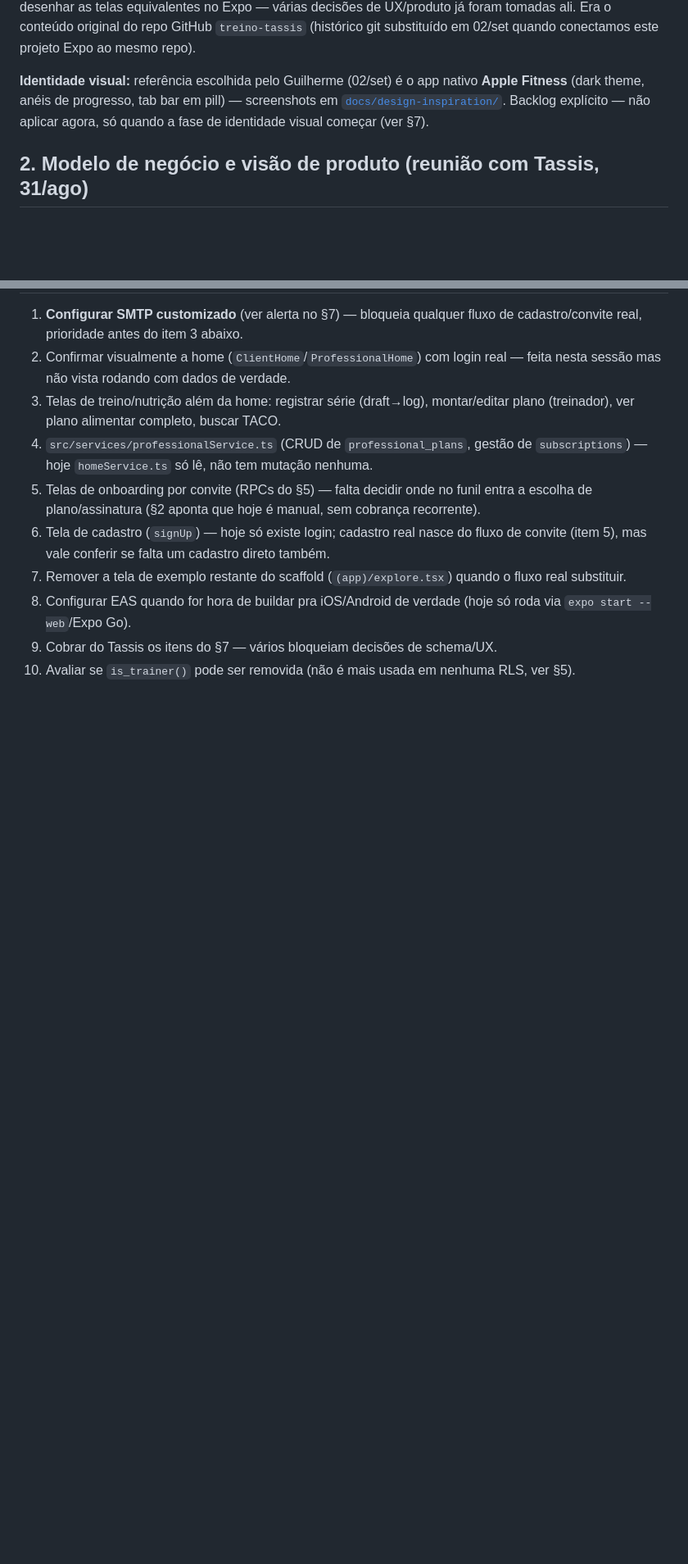
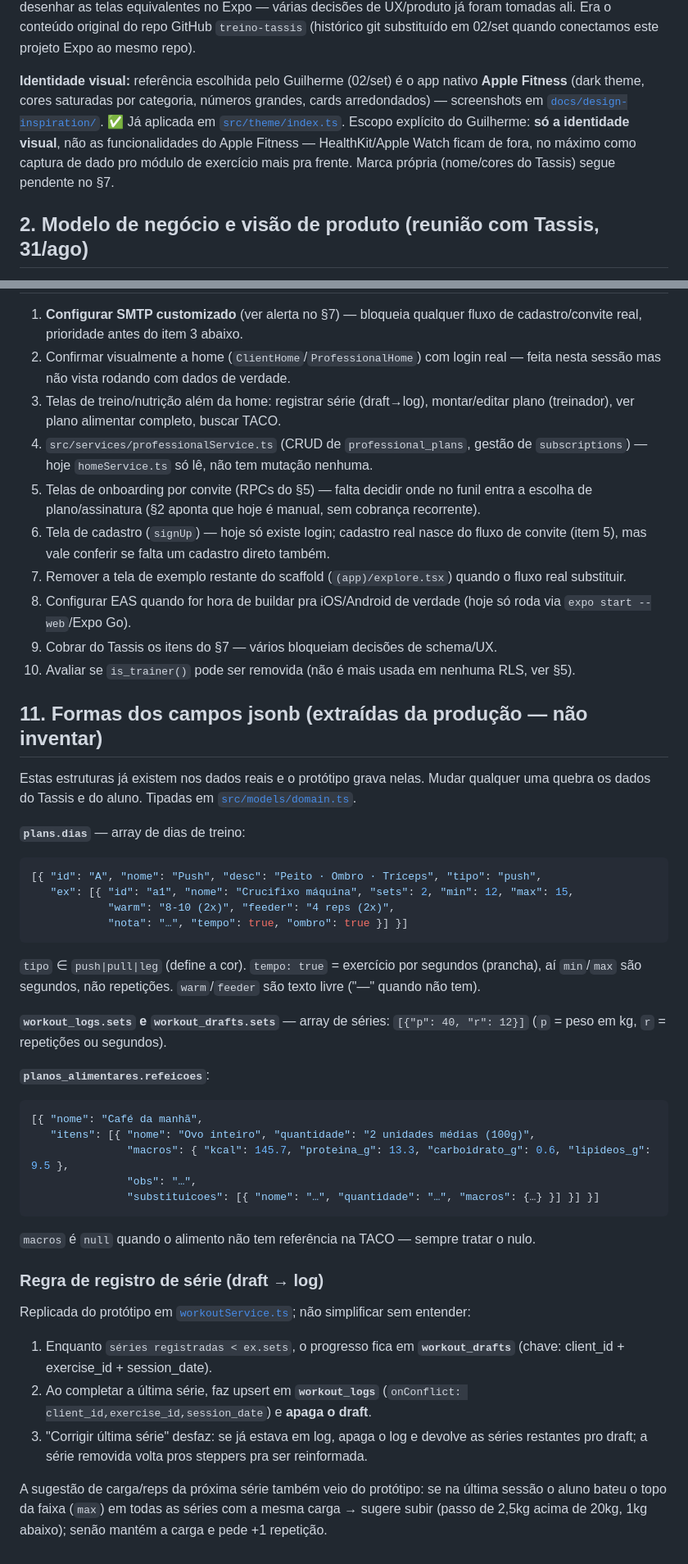
Before and after one commit to guipasquetti/treino-tassis, a Markdown page: HANDOFF.md, 2 parts joined by grey strips. Shown at 82% size. Rendered like a GitHub page; blank space fills up the shorter version.

````diff
--- a/HANDOFF.md
+++ b/HANDOFF.md
@@ -45,9 +45,12 @@ tomadas ali. Era o conteúdo original do repo GitHub `treino-tassis` (histórico
 substituído em 02/set quando conectamos este projeto Expo ao mesmo repo).
 
 **Identidade visual:** referência escolhida pelo Guilherme (02/set) é o app nativo
-**Apple Fitness** (dark theme, anéis de progresso, tab bar em pill) — screenshots em
-[`docs/design-inspiration/`](docs/design-inspiration/). Backlog explícito — não aplicar
-agora, só quando a fase de identidade visual começar (ver §7).
+**Apple Fitness** (dark theme, cores saturadas por categoria, números grandes, cards
+arredondados) — screenshots em [`docs/design-inspiration/`](docs/design-inspiration/).
+✅ Já aplicada em [`src/theme/index.ts`](src/theme/index.ts). Escopo explícito do
+Guilherme: **só a identidade visual**, não as funcionalidades do Apple Fitness —
+HealthKit/Apple Watch ficam de fora, no máximo como captura de dado pro módulo de
+exercício mais pra frente. Marca própria (nome/cores do Tassis) segue pendente no §7.
 
 ## 2. Modelo de negócio e visão de produto (reunião com Tassis, 31/ago)
 
@@ -273,3 +311,46 @@ Tabela abaixo é por par paciente↔profissional (já reflete o modelo N:N do §
    via `expo start --web`/Expo Go).
 9. Cobrar do Tassis os itens do §7 — vários bloqueiam decisões de schema/UX.
 10. Avaliar se `is_trainer()` pode ser removida (não é mais usada em nenhuma RLS, ver §5).
+
+## 11. Formas dos campos jsonb (extraídas da produção — não inventar)
+
+Estas estruturas já existem nos dados reais e o protótipo grava nelas. Mudar qualquer uma
+quebra os dados do Tassis e do aluno. Tipadas em [`src/models/domain.ts`](src/models/domain.ts).
+
+**`plans.dias`** — array de dias de treino:
+```jsonc
+[{ "id": "A", "nome": "Push", "desc": "Peito · Ombro · Tríceps", "tipo": "push",
+   "ex": [{ "id": "a1", "nome": "Crucifixo máquina", "sets": 2, "min": 12, "max": 15,
+            "warm": "8-10 (2x)", "feeder": "4 reps (2x)",
+            "nota": "…", "tempo": true, "ombro": true }] }]
+```
+`tipo` ∈ `push|pull|leg` (define a cor). `tempo: true` = exercício por segundos (prancha),
+aí `min`/`max` são segundos, não repetições. `warm`/`feeder` são texto livre ("—" quando não tem).
+
+**`workout_logs.sets` e `workout_drafts.sets`** — array de séries: `[{"p": 40, "r": 12}]`
+(`p` = peso em kg, `r` = repetições ou segundos).
+
+**`planos_alimentares.refeicoes`**:
+```jsonc
+[{ "nome": "Café da manhã",
+   "itens": [{ "nome": "Ovo inteiro", "quantidade": "2 unidades médias (100g)",
+               "macros": { "kcal": 145.7, "proteina_g": 13.3, "carboidrato_g": 0.6, "lipideos_g": 9.5 },
+               "obs": "…",
+               "substituicoes": [{ "nome": "…", "quantidade": "…", "macros": {…} }] }] }]
+```
+`macros` é `null` quando o alimento não tem referência na TACO — sempre tratar o nulo.
+
+### Regra de registro de série (draft → log)
+
+Replicada do protótipo em [`workoutService.ts`](src/services/workoutService.ts); não
+simplificar sem entender:
+1. Enquanto `séries registradas < ex.sets`, o progresso fica em **`workout_drafts`**
+   (chave: client_id + exercise_id + session_date).
+2. Ao completar a última série, faz upsert em **`workout_logs`**
+   (`onConflict: client_id,exercise_id,session_date`) e **apaga o draft**.
+3. "Corrigir última série" desfaz: se já estava em log, apaga o log e devolve as séries
+   restantes pro draft; a série removida volta pros steppers pra ser reinformada.
+
+A sugestão de carga/reps da próxima série também veio do protótipo: se na última sessão o
+aluno bateu o topo da faixa (`max`) em todas as séries com a mesma carga → sugere subir
+(passo de 2,5kg acima de 20kg, 1kg abaixo); senão mantém a carga e pede +1 repetição.
````
Also changed, not shown: other parts of HANDOFF.md (+55 -20 lines).
